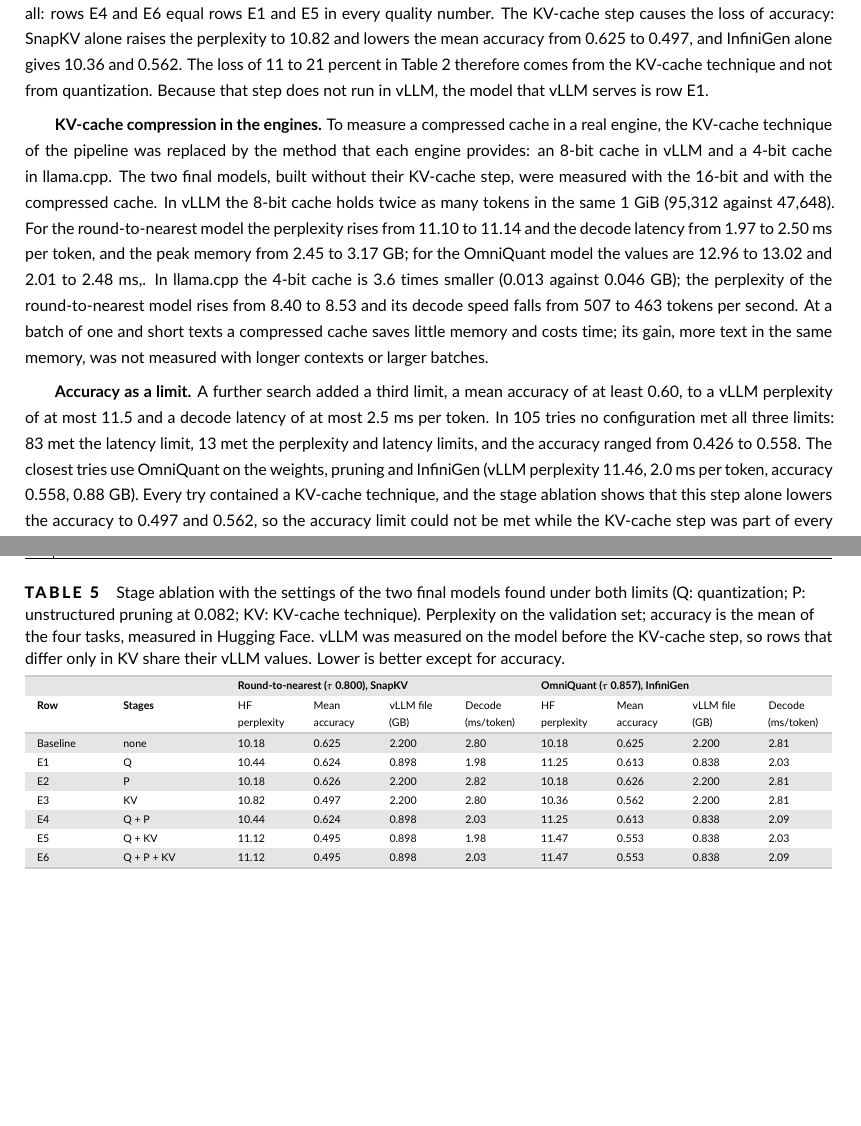
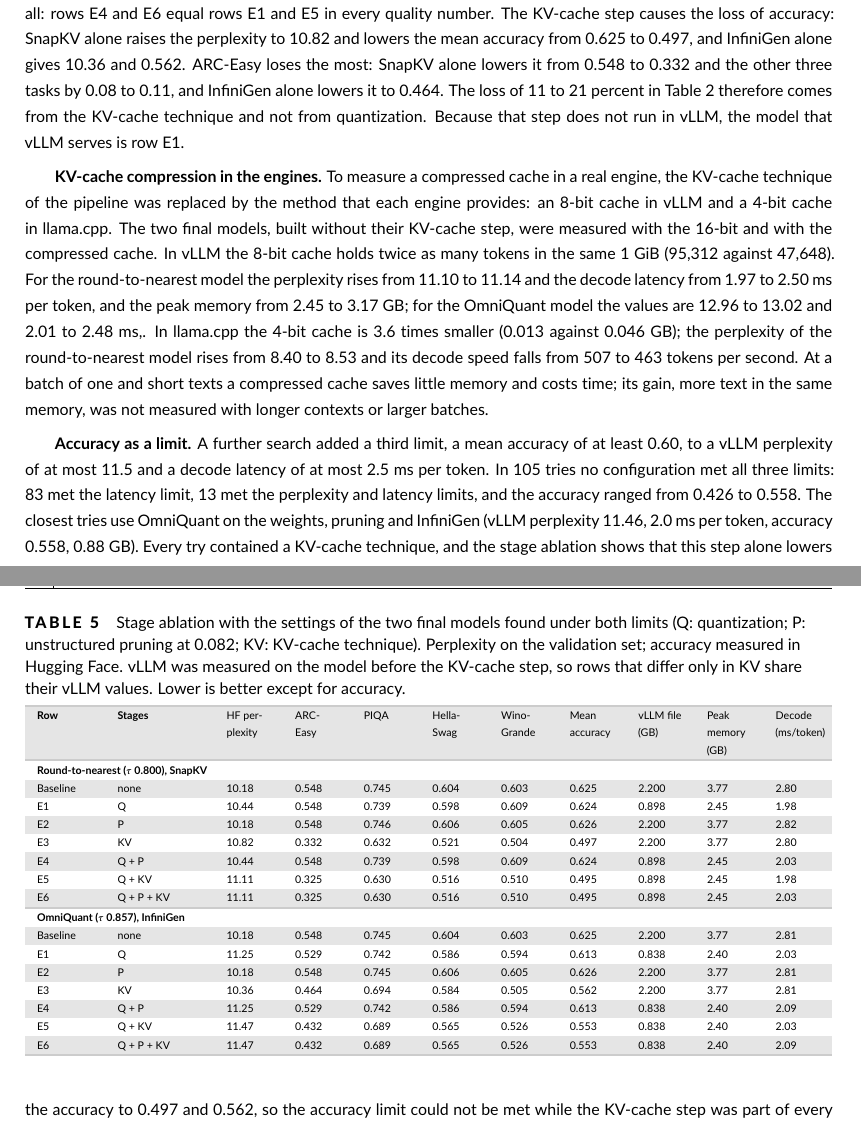
Before and after one commit to hamuutpls/sensitivity-driven-framework, a LaTeX thesis (thesis/paper-wiley/paper.tex): two parts of pages 11 and 12 of 15 before the commit and two parts of pages 11 and 12 of 16 after it, joined at a grey line, cut so that both start at the same text, the shorter picture padded with empty space. Compiled offline with pdfLaTeX.

Commit message:
Paper: ablation table with per-task accuracy and peak memory
Co-Authored-By: Claude Fable 5.2 <noreply@anthropic.com>
Claude-Session: https://claude.ai/code/session_01WXd8kvdv2fKLzZr2PKg3Gu

```diff
--- a/thesis/paper-wiley/paper.tex
+++ b/thesis/paper-wiley/paper.tex
@@ -274,29 +274,38 @@ SqueezeLLM & 10.60 & 11.29 & 10.49 & 10.52 & \mbox{10.47--10.51} & 10.33 & 10.43
 \end{tabularx}
 \end{table}
 
-\textbf{Contribution of each stage.} Table~\ref{tab:ablation} repeats the two final models found under both limits with stages left out. Quantization gives all of the gain in size, memory and speed: for round-to-nearest the vLLM file falls from 2.200 to 0.898~GB, the peak memory from 3.77 to 2.45~GB and the decode latency from 2.80 to 1.98~ms per token, for a Hugging Face perplexity of 10.44 and an unchanged mean accuracy (0.624 against 0.625). Pruning 8.2 percent of the weights alone leaves perplexity, file size and latency unchanged, and after 4-bit rounding it changes nothing at all: rows E4 and E6 equal rows E1 and E5 in every quality number. The KV-cache step causes the loss of accuracy: SnapKV alone raises the perplexity to 10.82 and lowers the mean accuracy from 0.625 to 0.497, and InfiniGen alone gives 10.36 and 0.562. The loss of 11 to 21 percent in Table~\ref{tab:finals} therefore comes from the KV-cache technique and not from quantization. Because that step does not run in vLLM, the model that vLLM serves is row E1.
+\textbf{Contribution of each stage.} Table~\ref{tab:ablation} repeats the two final models found under both limits with stages left out. Quantization gives all of the gain in size, memory and speed: for round-to-nearest the vLLM file falls from 2.200 to 0.898~GB, the peak memory from 3.77 to 2.45~GB and the decode latency from 2.80 to 1.98~ms per token, for a Hugging Face perplexity of 10.44 and an unchanged mean accuracy (0.624 against 0.625). Pruning 8.2 percent of the weights alone leaves perplexity, file size and latency unchanged, and after 4-bit rounding it changes nothing at all: rows E4 and E6 equal rows E1 and E5 in every quality number. The KV-cache step causes the loss of accuracy: SnapKV alone raises the perplexity to 10.82 and lowers the mean accuracy from 0.625 to 0.497, and InfiniGen alone gives 10.36 and 0.562. ARC-Easy loses the most: SnapKV alone lowers it from 0.548 to 0.332 and the other three tasks by 0.08 to 0.11, and InfiniGen alone lowers it to 0.464. The loss of 11 to 21 percent in Table~\ref{tab:finals} therefore comes from the KV-cache technique and not from quantization. Because that step does not run in vLLM, the model that vLLM serves is row E1.
 
 \textbf{KV-cache compression in the engines.} To measure a compressed cache in a real engine, the KV-cache technique of the pipeline was replaced by the method that each engine provides: an 8-bit cache in vLLM and a 4-bit cache in llama.cpp. The two final models, built without their KV-cache step, were measured with the 16-bit and with the compressed cache. In vLLM the 8-bit cache holds twice as many tokens in the same 1~GiB (95{,}312 against 47{,}648). For the round-to-nearest model the perplexity rises from 11.10 to 11.14 and the decode latency from 1.97 to 2.50~ms per token, and the peak memory from 2.45 to 3.17~GB; for the OmniQuant model the values are 12.96 to 13.02 and 2.01 to 2.48~ms,. In llama.cpp the 4-bit cache is 3.6 times smaller (0.013 against 0.046~GB); the perplexity of the round-to-nearest model rises from 8.40 to 8.53 and its decode speed falls from 507 to 463 tokens per second. At a batch of one and short texts a compressed cache saves little memory and costs time; its gain, more text in the same memory, was not measured with longer contexts or larger batches.
 
 \textbf{Accuracy as a limit.} A further search added a third limit, a mean accuracy of at least 0.60, to a vLLM perplexity of at most 11.5 and a decode latency of at most 2.5~ms per token. In 105 tries no configuration met all three limits: 83 met the latency limit, 13 met the perplexity and latency limits, and the accuracy ranged from 0.426 to 0.558. The closest tries use OmniQuant on the weights, pruning and InfiniGen (vLLM perplexity 11.46, 2.0~ms per token, accuracy 0.558, 0.88~GB). Every try contained a KV-cache technique, and the stage ablation shows that this step alone lowers the accuracy to 0.497 and 0.562, so the accuracy limit could not be met while the KV-cache step was part of every configuration.
 
 \begin{table}[tp]
-\caption{Stage ablation with the settings of the two final models found under both limits (Q: quantization; P: unstructured pruning at 0.082; KV: KV-cache technique). Perplexity on the validation set; accuracy is the mean of the four tasks, measured in Hugging Face. vLLM was measured on the model before the KV-cache step, so rows that differ only in KV share their vLLM values. Lower is better except for accuracy.}
+\caption{Stage ablation with the settings of the two final models found under both limits (Q: quantization; P: unstructured pruning at 0.082; KV: KV-cache technique). Perplexity on the validation set; accuracy measured in Hugging Face. vLLM was measured on the model before the KV-cache step, so rows that differ only in KV share their vLLM values. Lower is better except for accuracy.}
 \label{tab:ablation}
 \scriptsize
-\renewcommand{\arraystretch}{1.1}
-\begin{tabularx}{\textwidth}{>{\raggedright\arraybackslash}p{1.1cm}>{\raggedright\arraybackslash}p{1.6cm}>{\raggedright\arraybackslash}X>{\raggedright\arraybackslash}X>{\raggedright\arraybackslash}X>{\raggedright\arraybackslash}X>{\raggedright\arraybackslash}X>{\raggedright\arraybackslash}X>{\raggedright\arraybackslash}X>{\raggedright\arraybackslash}X}
+\renewcommand{\arraystretch}{1.05}
+\begin{tabularx}{\textwidth}{>{\raggedright\arraybackslash}p{1.0cm}>{\raggedright\arraybackslash}p{1.5cm}>{\raggedright\arraybackslash}X>{\raggedright\arraybackslash}X>{\raggedright\arraybackslash}X>{\raggedright\arraybackslash}X>{\raggedright\arraybackslash}X>{\raggedright\arraybackslash}X>{\raggedright\arraybackslash}X>{\raggedright\arraybackslash}X>{\raggedright\arraybackslash}X}
 \hline
- & & \multicolumn{4}{l}{\textbf{Round-to-nearest ($\tau$ 0.800), SnapKV}} & \multicolumn{4}{l}{\textbf{OmniQuant ($\tau$ 0.857), InfiniGen}} \\
-\textbf{Row} & \textbf{Stages} & HF perplexity & Mean accuracy & vLLM file (GB) & Decode (ms/token) & HF perplexity & Mean accuracy & vLLM file (GB) & Decode (ms/token) \\
+\textbf{Row} & \textbf{Stages} & HF perplexity & ARC-Easy & PIQA & Hella\-Swag & Wino\-Grande & Mean accuracy & vLLM file (GB) & Peak memory (GB) & Decode (ms/token) \\
 \hline
-Baseline & none & 10.18 & 0.625 & 2.200 & 2.80 & 10.18 & 0.625 & 2.200 & 2.81 \\
-E1 & Q & 10.44 & 0.624 & 0.898 & 1.98 & 11.25 & 0.613 & 0.838 & 2.03 \\
-E2 & P & 10.18 & 0.626 & 2.200 & 2.82 & 10.18 & 0.626 & 2.200 & 2.81 \\
-E3 & KV & 10.82 & 0.497 & 2.200 & 2.80 & 10.36 & 0.562 & 2.200 & 2.81 \\
-E4 & Q + P & 10.44 & 0.624 & 0.898 & 2.03 & 11.25 & 0.613 & 0.838 & 2.09 \\
-E5 & Q + KV & 11.12 & 0.495 & 0.898 & 1.98 & 11.47 & 0.553 & 0.838 & 2.03 \\
-E6 & Q + P + KV & 11.12 & 0.495 & 0.898 & 2.03 & 11.47 & 0.553 & 0.838 & 2.09 \\
+\multicolumn{11}{l}{\textbf{Round-to-nearest ($\tau$ 0.800), SnapKV}} \\
+Baseline & none & 10.18 & 0.548 & 0.745 & 0.604 & 0.603 & 0.625 & 2.200 & 3.77 & 2.80 \\
+E1 & Q & 10.44 & 0.548 & 0.739 & 0.598 & 0.609 & 0.624 & 0.898 & 2.45 & 1.98 \\
+E2 & P & 10.18 & 0.548 & 0.746 & 0.606 & 0.605 & 0.626 & 2.200 & 3.77 & 2.82 \\
+E3 & KV & 10.82 & 0.332 & 0.632 & 0.521 & 0.504 & 0.497 & 2.200 & 3.77 & 2.80 \\
+E4 & Q + P & 10.44 & 0.548 & 0.739 & 0.598 & 0.609 & 0.624 & 0.898 & 2.45 & 2.03 \\
+E5 & Q + KV & 11.11 & 0.325 & 0.630 & 0.516 & 0.510 & 0.495 & 0.898 & 2.45 & 1.98 \\
+E6 & Q + P + KV & 11.11 & 0.325 & 0.630 & 0.516 & 0.510 & 0.495 & 0.898 & 2.45 & 2.03 \\
+\hline
+\multicolumn{11}{l}{\textbf{OmniQuant ($\tau$ 0.857), InfiniGen}} \\
+Baseline & none & 10.18 & 0.548 & 0.745 & 0.604 & 0.603 & 0.625 & 2.200 & 3.77 & 2.81 \\
+E1 & Q & 11.25 & 0.529 & 0.742 & 0.586 & 0.594 & 0.613 & 0.838 & 2.40 & 2.03 \\
+E2 & P & 10.18 & 0.548 & 0.745 & 0.606 & 0.605 & 0.626 & 2.200 & 3.77 & 2.81 \\
+E3 & KV & 10.36 & 0.464 & 0.694 & 0.584 & 0.505 & 0.562 & 2.200 & 3.77 & 2.81 \\
+E4 & Q + P & 11.25 & 0.529 & 0.742 & 0.586 & 0.594 & 0.613 & 0.838 & 2.40 & 2.09 \\
+E5 & Q + KV & 11.47 & 0.432 & 0.689 & 0.565 & 0.526 & 0.553 & 0.838 & 2.40 & 2.03 \\
+E6 & Q + P + KV & 11.47 & 0.432 & 0.689 & 0.565 & 0.526 & 0.553 & 0.838 & 2.40 & 2.09 \\
 \hline
 \end{tabularx}
 \end{table}
```
Also changed, not shown: thesis/paper-wiley/paper-wiley-20261117.pdf.
